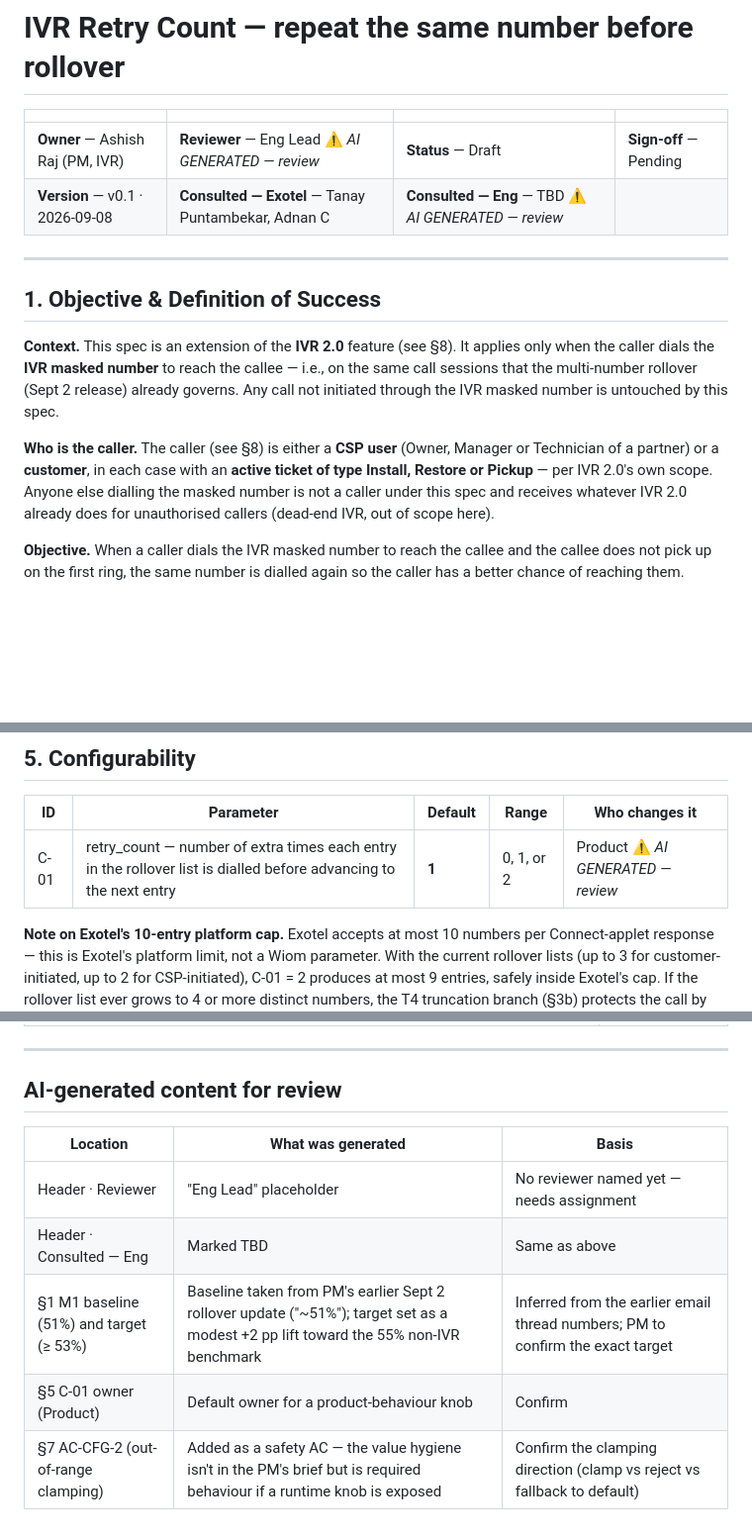
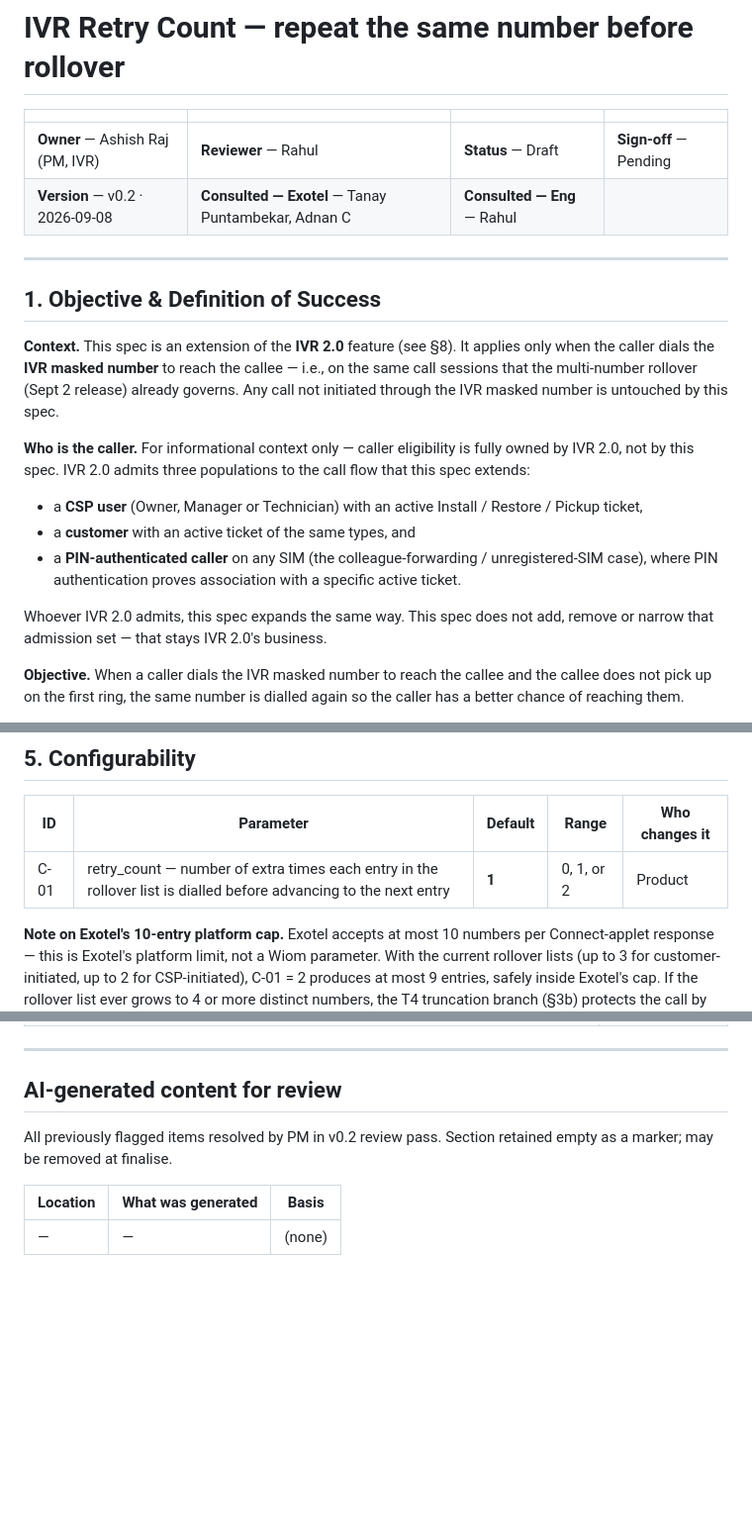
Before and after one commit to ashish-raj-wiom/IVR-Routing-Solutioning, a Markdown page: IVR_Retry_Count_PRD.md, 3 parts joined by grey strips. Shown at 99% size. Drawn GitHub-style; blank space fills up the shorter version.

Commit message:
PRD v0.2.1: resolve all AI-marked items + reframe caller scope per PM
PM answers applied:
- Reviewer = Rahul (header + Consulted-Eng)
- M1 baseline (51%) and target (≥53%) — confirmed, markers removed
- C-01 owner = Product — confirmed, marker removed
- AC-CFG-2 (out-of-range clamping) — removed entirely per PM

Caller scope reframed per PM ('do not create ACs for things IVR 2.0
already handles'):
- §1 'Who is the caller' rewritten as informational context. Adds the
  PIN-authenticated colleague-forwarding case IVR 2.0 already allows.
  Says explicitly that this spec does not add, remove or narrow the
  admission set.
- R1 MUST NOT dropped the second clause about unauthorised callers.
  Only the numbers-array boundary remains.
- Glossary Caller entry aligned — no longer canonical/restrictive.

AI-generated section left as an empty stub for the finalise step to
remove cleanly.

```diff
--- a/IVR_Retry_Count_PRD.md
+++ b/IVR_Retry_Count_PRD.md
@@ -2,8 +2,8 @@
 
 | | | | |
 |---|---|---|---|
-| **Owner** — Ashish Raj (PM, IVR) | **Reviewer** — Eng Lead ⚠️ *AI GENERATED — review* | **Status** — Draft | **Sign-off** — Pending |
-| **Version** — v0.1 · 2026-09-08 | **Consulted — Exotel** — Tanay Puntambekar, Adnan C | **Consulted — Eng** — TBD ⚠️ *AI GENERATED — review* | |
+| **Owner** — Ashish Raj (PM, IVR) | **Reviewer** — Rahul | **Status** — Draft | **Sign-off** — Pending |
+| **Version** — v0.2 · 2026-09-08 | **Consulted — Exotel** — Tanay Puntambekar, Adnan C | **Consulted — Eng** — Rahul | |
 
 ---
 
@@ -11,7 +11,13 @@
 
 **Context.** This spec is an extension of the **IVR 2.0** feature (see §8). It applies only when the caller dials the **IVR masked number** to reach the callee — i.e., on the same call sessions that the multi-number rollover (Sept 2 release) already governs. Any call not initiated through the IVR masked number is untouched by this spec.
 
-**Who is the caller.** The caller (see §8) is either a **CSP user** (Owner, Manager or Technician of a partner) or a **customer**, in each case with an **active ticket of type Install, Restore or Pickup** — per IVR 2.0's own scope. Anyone else dialling the masked number is not a caller under this spec and receives whatever IVR 2.0 already does for unauthorised callers (dead-end IVR, out of scope here).
+**Who is the caller.** For informational context only — caller eligibility is fully owned by IVR 2.0, not by this spec. IVR 2.0 admits three populations to the call flow that this spec extends:
+
+- a **CSP user** (Owner, Manager or Technician) with an active Install / Restore / Pickup ticket,
+- a **customer** with an active ticket of the same types, and
+- a **PIN-authenticated caller** on any SIM (the colleague-forwarding / unregistered-SIM case), where PIN authentication proves association with a specific active ticket.
+
+Whoever IVR 2.0 admits, this spec expands the same way. This spec does not add, remove or narrow that admission set — that stays IVR 2.0's business.
 
 **Objective.** When a caller dials the IVR masked number to reach the callee and the callee does not pick up on the first ring, the same number is dialled again so the caller has a better chance of reaching them.
 
@@ -85,7 +91,7 @@ The caller hears the same ring / hold experience that Exotel provides today; no
 
 | ID | Parameter | Default | Range | Who changes it |
 |---|---|---|---|---|
-| C-01 | retry_count — number of extra times each entry in the rollover list is dialled before advancing to the next entry | **1** | 0, 1, or 2 | Product ⚠️ *AI GENERATED — review* |
+| C-01 | retry_count — number of extra times each entry in the rollover list is dialled before advancing to the next entry | **1** | 0, 1, or 2 | Product |
 
 **Note on Exotel's 10-entry platform cap.** Exotel accepts at most 10 numbers per Connect-applet response — this is Exotel's platform limit, not a Wiom parameter. With the current rollover lists (up to 3 for customer-initiated, up to 2 for CSP-initiated), C-01 = 2 produces at most 9 entries, safely inside Exotel's cap. If the rollover list ever grows to 4 or more distinct numbers, the T4 truncation branch (§3b) protects the call by capping the sent array at 10.
 
@@ -177,10 +182,8 @@ What the platform must be able to do for this feature to exist. Whether these ar
 
 ## AI-generated content for review
 
+All previously flagged items resolved by PM in v0.2 review pass. Section retained empty as a marker; may be removed at finalise.
+
 | Location | What was generated | Basis |
 |---|---|---|
-| Header · Reviewer | "Eng Lead" placeholder | No reviewer named yet — needs assignment |
-| Header · Consulted — Eng | Marked TBD | Same as above |
-| §1 M1 baseline (51%) and target (≥ 53%) | Baseline taken from PM's earlier Sept 2 rollover update ("~51%"); target set as a modest +2 pp lift toward the 55% non-IVR benchmark | Inferred from the earlier email thread numbers; PM to confirm the exact target |
-| §5 C-01 owner (Product) | Default owner for a product-behaviour knob | Confirm |
-| §7 AC-CFG-2 (out-of-range clamping) | Added as a safety AC — the value hygiene isn't in the PM's brief but is required behaviour if a runtime knob is exposed | Confirm the clamping direction (clamp vs reject vs fallback to default) |
+| — | — | (none) |
```
Also changed, not shown: other parts of IVR_Retry_Count_PRD.md (+3 -4 lines).
